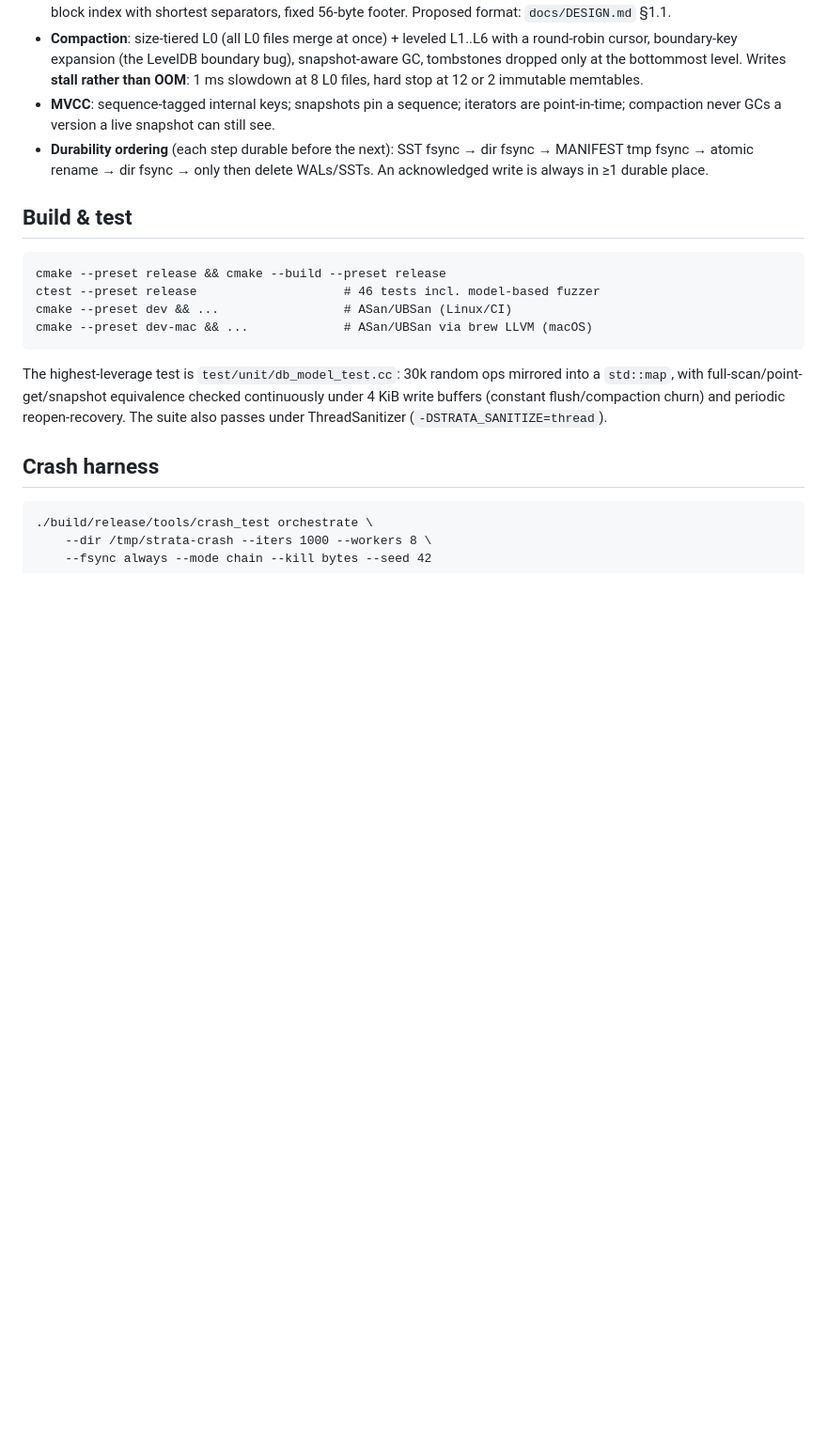
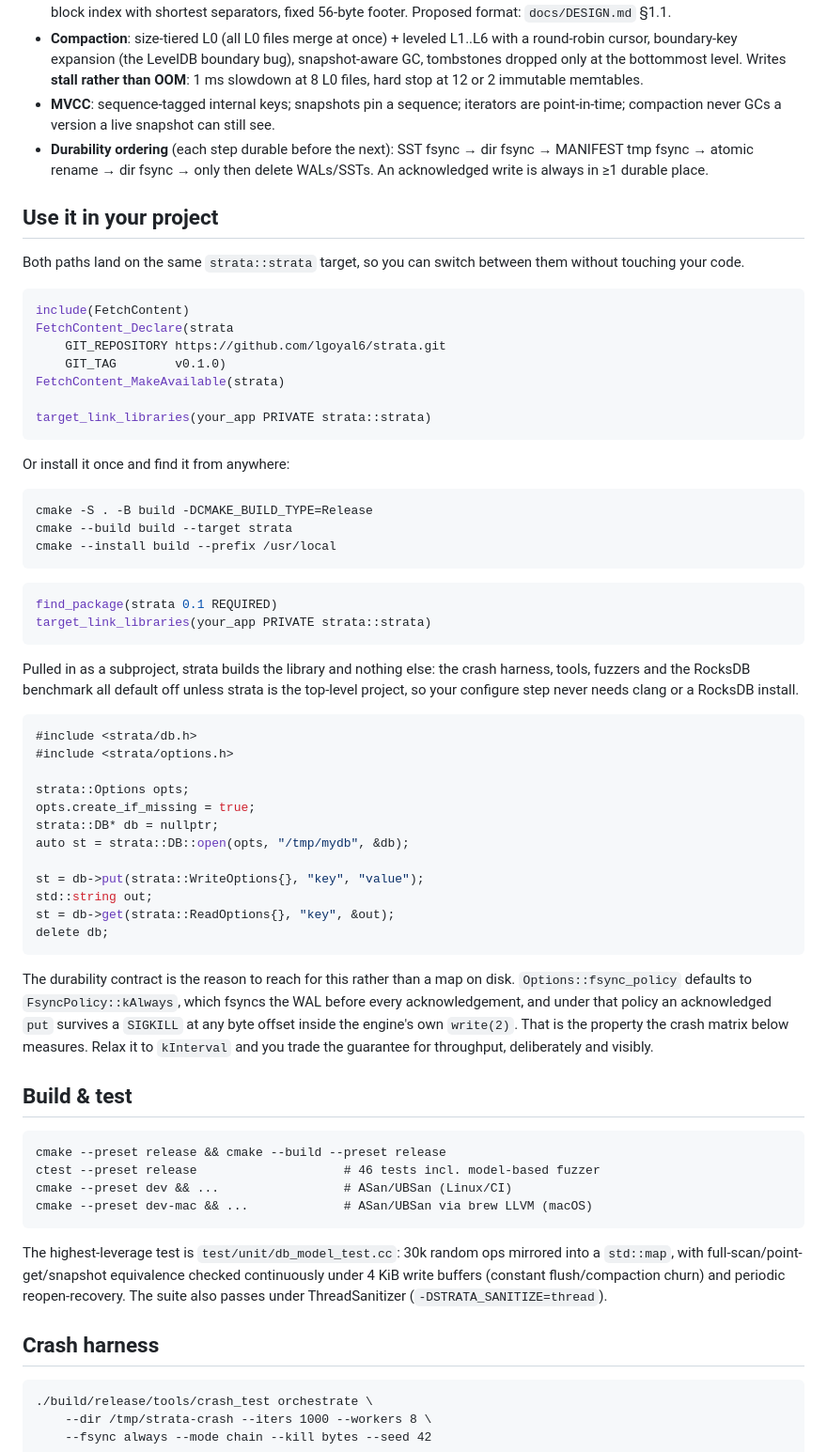
Before and after one commit to lgoyal6/strata, a Markdown page: README.md, the part around the change. Shown at 94% size. Drawn GitHub-style; blank space fills up the shorter version.

Commit message:
Document both ways to consume strata
Also corrects the durability note. An earlier draft of this section claimed
WriteOptions{.sync = true}; WriteOptions is an empty struct and the guarantee
is governed by Options::fsync_policy, which defaults to kAlways.

````diff
--- a/README.md
+++ b/README.md
@@ -118,6 +118,62 @@ in this engine (see `docs/DESIGN.md` §1.3, §2.2):
 - **Durability ordering** (each step durable before the next): SST fsync →
   dir fsync → MANIFEST tmp fsync → atomic rename → dir fsync → only then
   delete WALs/SSTs. An acknowledged write is always in ≥1 durable place.
+
+## Use it in your project
+
+Both paths land on the same `strata::strata` target, so you can switch between
+them without touching your code.
+
+```cmake
+include(FetchContent)
+FetchContent_Declare(strata
+    GIT_REPOSITORY https://github.com/lgoyal6/strata.git
+    GIT_TAG        v0.1.0)
+FetchContent_MakeAvailable(strata)
+
+target_link_libraries(your_app PRIVATE strata::strata)
+```
+
+Or install it once and find it from anywhere:
+
+```bash
+cmake -S . -B build -DCMAKE_BUILD_TYPE=Release
+cmake --build build --target strata
+cmake --install build --prefix /usr/local
+```
+
+```cmake
+find_package(strata 0.1 REQUIRED)
+target_link_libraries(your_app PRIVATE strata::strata)
+```
+
+Pulled in as a subproject, strata builds the library and nothing else: the
+crash harness, tools, fuzzers and the RocksDB benchmark all default off unless
+strata is the top-level project, so your configure step never needs clang or a
+RocksDB install.
+
+```cpp
+#include <strata/db.h>
+#include <strata/options.h>
+
+strata::Options opts;
+opts.create_if_missing = true;
+strata::DB* db = nullptr;
+auto st = strata::DB::open(opts, "/tmp/mydb", &db);
+
+st = db->put(strata::WriteOptions{}, "key", "value");
+std::string out;
+st = db->get(strata::ReadOptions{}, "key", &out);
+delete db;
+```
+
+The durability contract is the reason to reach for this rather than a map on
+disk. `Options::fsync_policy` defaults to `FsyncPolicy::kAlways`, which fsyncs
+the WAL before every acknowledgement, and under that policy an acknowledged
+`put` survives a `SIGKILL` at any byte offset inside the engine's own
+`write(2)`. That is the property the crash matrix below measures. Relax it to
+`kInterval` and you trade the guarantee for throughput, deliberately and
+visibly.
 
 ## Build & test
 
````
